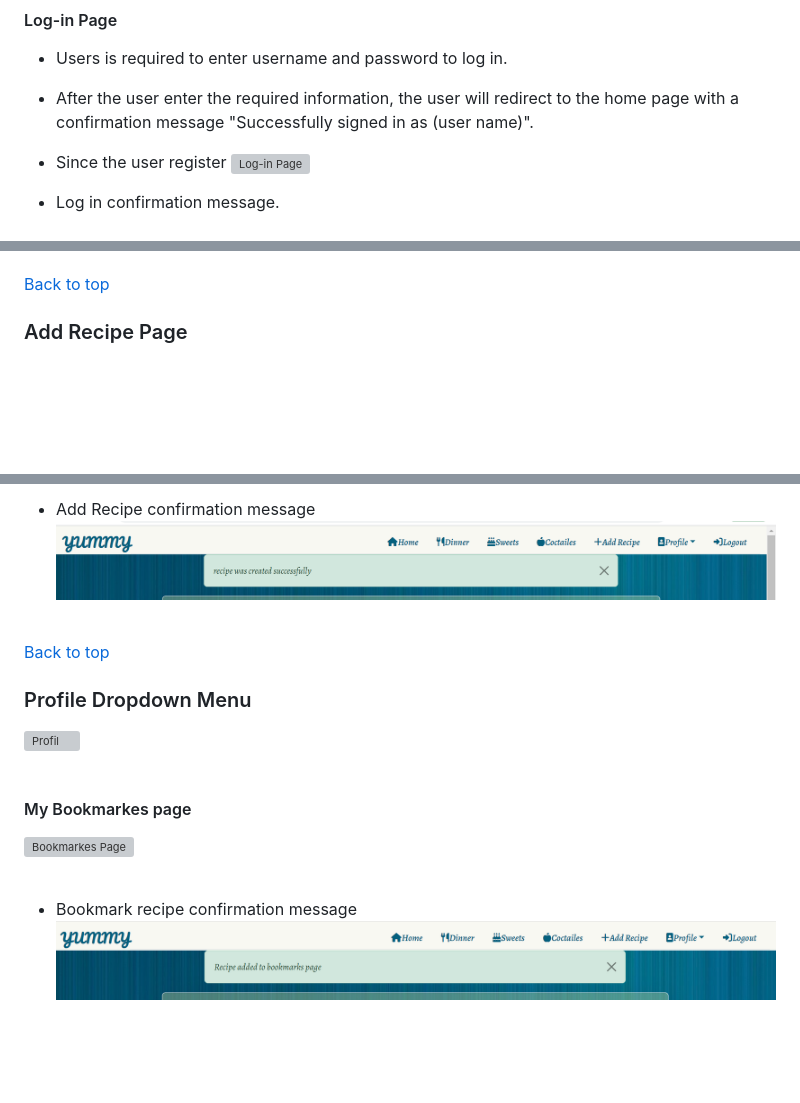
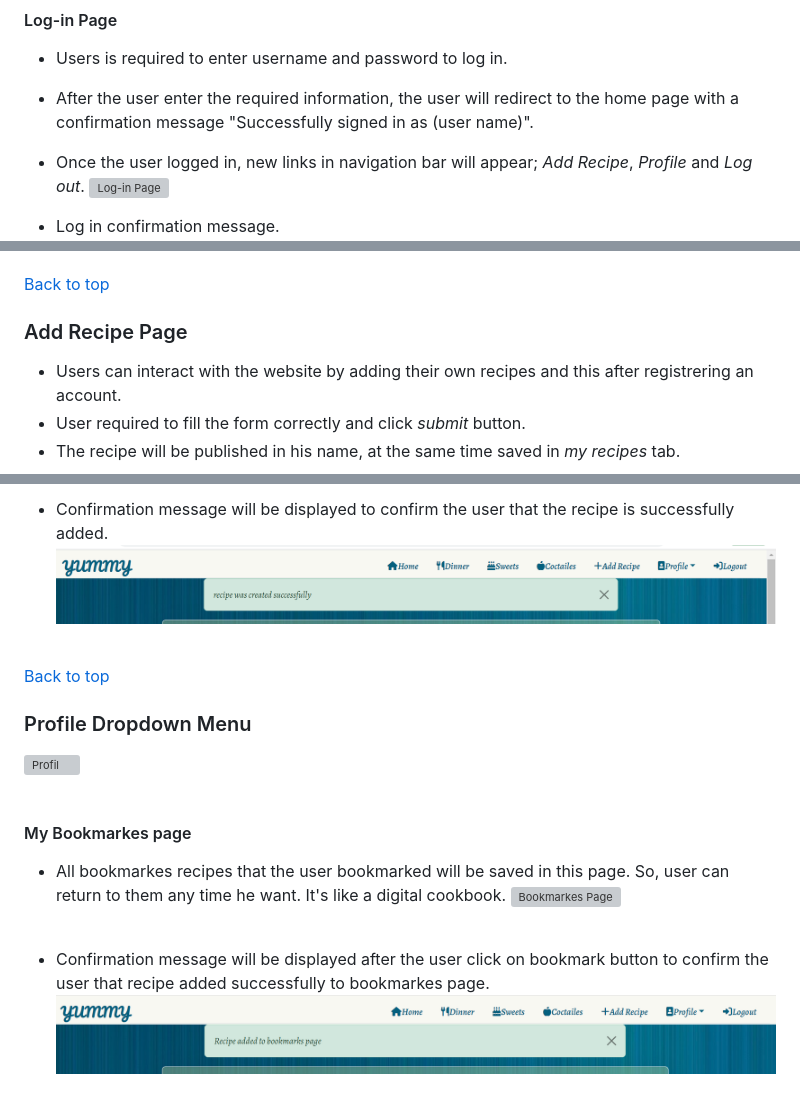
Before and after one commit to AlaYousef/portfolio-project4, a Markdown page: README.md, 3 parts joined by grey strips. Rendered like a GitHub page; blank space fills up the shorter version; grey boxes are pictures that could not be loaded.

```diff
--- a/README.md
+++ b/README.md
@@ -257,7 +257,7 @@ credits: https://www.knowledgehut.com/blog/agile/features-in-agile-methodology#w
 #### Log-in Page
 * Users is required to enter username and password to log in.
 * After the user enter the required information, the user will redirect to the home page with a confirmation message "Successfully signed in as (user name)".
-* Since the user register
+* Once the user logged in, new links in navigation bar will appear; _Add Recipe_, _Profile_ and _Log out_.
 ![Log-in Page](documentation/readme_images/log-in.png)<br>
 
 * Log in confirmation message.
@@ -305,4 +305,7 @@ credits: https://www.knowledgehut.com/blog/agile/features-in-agile-methodology#w
 
 
 ### Add Recipe Page
+* Users can interact with the website by adding their own recipes and this after registrering an account.
+* User required to fill the form correctly and click _submit_ button.
+* The recipe will be published in his name, at the same time saved in _my recipes_ tab.
 
@@ -310,5 +313,5 @@ credits: https://www.knowledgehut.com/blog/agile/features-in-agile-methodology#w
 
-* Add Recipe confirmation message
+* Confirmation message will be displayed to confirm the user that the recipe is successfully added.
  ![add-recipe Page](documentation/readme_images/add-recipe-msg.png)<br><br>
 
 [Back to top](<#contents>)
@@ -317,9 +320,10 @@ credits: https://www.knowledgehut.com/blog/agile/features-in-agile-methodology#w
 ![Profil](documentation/readme_images/profile.png)<br><br>
 
 #### My Bookmarkes page
+* All bookmarkes recipes that the user bookmarked will be saved in this page. So, user can return to them any time he want. It's like a digital cookbook.
  ![Bookmarkes Page](documentation/readme_images/bookmarks.png)<br><br>
 
-* Bookmark recipe confirmation message
+* Confirmation message will be displayed after the user click on bookmark button to confirm the user that recipe added successfully to bookmarkes page.
 ![Bookmarkes message](documentation/readme_images/bookmark-msg.png)<br><br>
 
 #### My Recipes page
```
Also changed, not shown: other parts of README.md (+11 -5 lines), documentation/readme_images/delete-recipe.png (added), documentation/readme_images/edit-recipe.png (added).
